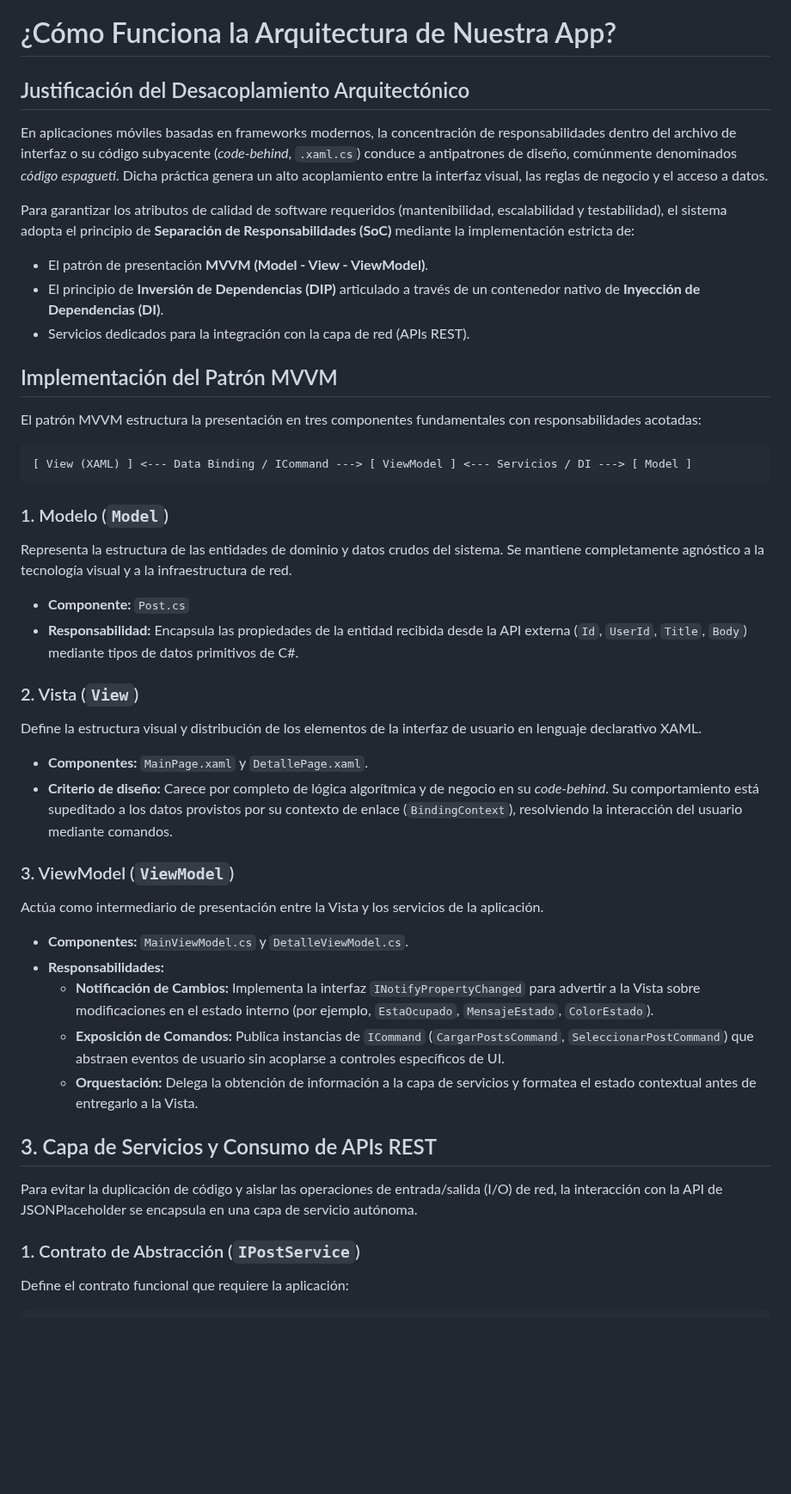
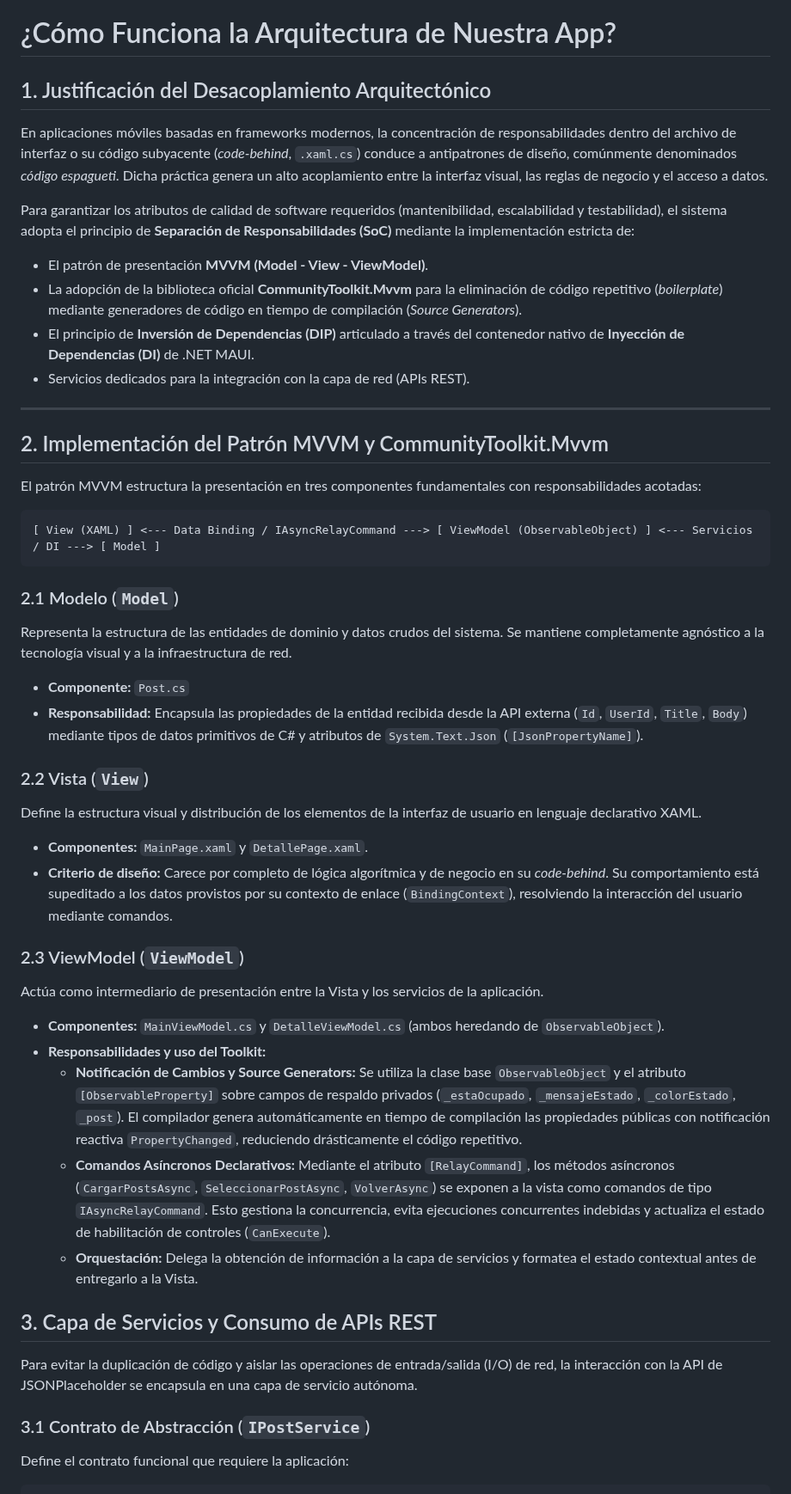
Before and after one commit to fioremos/UCES-DAMII-DevPosts-KalapujMosca, a Markdown page: docs/arquitectura_explicada.md, the part around one of its changes. Shown at 86% size. Drawn GitHub-style; blank space fills up the shorter version.

````diff
--- a/docs/arquitectura_explicada.md
+++ b/docs/arquitectura_explicada.md
@@ -1,40 +1,42 @@
 # ¿Cómo Funciona la Arquitectura de Nuestra App?
 
 
-## Justificación del Desacoplamiento Arquitectónico
+## 1. Justificación del Desacoplamiento Arquitectónico
 
 En aplicaciones móviles basadas en frameworks modernos, la concentración de responsabilidades dentro del archivo de interfaz o su código subyacente (*code-behind*, `.xaml.cs`) conduce a antipatrones de diseño, comúnmente denominados *código espagueti*. Dicha práctica genera un alto acoplamiento entre la interfaz visual, las reglas de negocio y el acceso a datos.
 
 Para garantizar los atributos de calidad de software requeridos (mantenibilidad, escalabilidad y testabilidad), el sistema adopta el principio de **Separación de Responsabilidades (SoC)** mediante la implementación estricta de:
 * El patrón de presentación **MVVM (Model - View - ViewModel)**.
-* El principio de **Inversión de Dependencias (DIP)** articulado a través de un contenedor nativo de **Inyección de Dependencias (DI)**.
+* La adopción de la biblioteca oficial **CommunityToolkit.Mvvm** para la eliminación de código repetitivo (*boilerplate*) mediante generadores de código en tiempo de compilación (*Source Generators*).
+* El principio de **Inversión de Dependencias (DIP)** articulado a través del contenedor nativo de **Inyección de Dependencias (DI)** de .NET MAUI.
 * Servicios dedicados para la integración con la capa de red (APIs REST).
 
+---
 
-## Implementación del Patrón MVVM
+## 2. Implementación del Patrón MVVM y CommunityToolkit.Mvvm
 
 El patrón MVVM estructura la presentación en tres componentes fundamentales con responsabilidades acotadas:
 
 ```
-[ View (XAML) ] <--- Data Binding / ICommand ---> [ ViewModel ] <--- Servicios / DI ---> [ Model ]
+[ View (XAML) ] <--- Data Binding / IAsyncRelayCommand ---> [ ViewModel (ObservableObject) ] <--- Servicios / DI ---> [ Model ]
 ```
 
-### 1. Modelo (`Model`)
+### 2.1 Modelo (`Model`)
 Representa la estructura de las entidades de dominio y datos crudos del sistema. Se mantiene completamente agnóstico a la tecnología visual y a la infraestructura de red.
 * **Componente:** `Post.cs`
-* **Responsabilidad:** Encapsula las propiedades de la entidad recibida desde la API externa (`Id`, `UserId`, `Title`, `Body`) mediante tipos de datos primitivos de C#.
+* **Responsabilidad:** Encapsula las propiedades de la entidad recibida desde la API externa (`Id`, `UserId`, `Title`, `Body`) mediante tipos de datos primitivos de C# y atributos de `System.Text.Json` (`[JsonPropertyName]`).
 
-### 2. Vista (`View`)
+### 2.2 Vista (`View`)
 Define la estructura visual y distribución de los elementos de la interfaz de usuario en lenguaje declarativo XAML.
 * **Componentes:** `MainPage.xaml` y `DetallePage.xaml`.
 * **Criterio de diseño:** Carece por completo de lógica algorítmica y de negocio en su *code-behind*. Su comportamiento está supeditado a los datos provistos por su contexto de enlace (`BindingContext`), resolviendo la interacción del usuario mediante comandos.
 
-### 3. ViewModel (`ViewModel`)
+### 2.3 ViewModel (`ViewModel`)
 Actúa como intermediario de presentación entre la Vista y los servicios de la aplicación.
-* **Componentes:** `MainViewModel.cs` y `DetalleViewModel.cs`.
-* **Responsabilidades:**
-  * **Notificación de Cambios:** Implementa la interfaz `INotifyPropertyChanged` para advertir a la Vista sobre modificaciones en el estado interno (por ejemplo, `EstaOcupado`, `MensajeEstado`, `ColorEstado`).
-  * **Exposición de Comandos:** Publica instancias de `ICommand` (`CargarPostsCommand`, `SeleccionarPostCommand`) que abstraen eventos de usuario sin acoplarse a controles específicos de UI.
+* **Componentes:** `MainViewModel.cs` y `DetalleViewModel.cs` (ambos heredando de `ObservableObject`).
+* **Responsabilidades y uso del Toolkit:**
+  * **Notificación de Cambios y Source Generators:** Se utiliza la clase base `ObservableObject` y el atributo `[ObservableProperty]` sobre campos de respaldo privados (`_estaOcupado`, `_mensajeEstado`, `_colorEstado`, `_post`). El compilador genera automáticamente en tiempo de compilación las propiedades públicas con notificación reactiva `PropertyChanged`, reduciendo drásticamente el código repetitivo.
+  * **Comandos Asíncronos Declarativos:** Mediante el atributo `[RelayCommand]`, los métodos asíncronos (`CargarPostsAsync`, `SeleccionarPostAsync`, `VolverAsync`) se exponen a la vista como comandos de tipo `IAsyncRelayCommand`. Esto gestiona la concurrencia, evita ejecuciones concurrentes indebidas y actualiza el estado de habilitación de controles (`CanExecute`).
   * **Orquestación:** Delega la obtención de información a la capa de servicios y formatea el estado contextual antes de entregarlo a la Vista.
 
 
@@ -42,7 +44,7 @@ Actúa como intermediario de presentación entre la Vista y los servicios de la
 
 Para evitar la duplicación de código y aislar las operaciones de entrada/salida (I/O) de red, la interacción con la API de JSONPlaceholder se encapsula en una capa de servicio autónoma.
 
-### 1. Contrato de Abstracción (`IPostService`)
+### 3.1 Contrato de Abstracción (`IPostService`)
 Define el contrato funcional que requiere la aplicación:
 ```csharp
 public interface IPostService
````
Also changed, not shown: other parts of docs/arquitectura_explicada.md (+14 -13 lines), README.md (+24 -7 lines), docs/arquitectura.png, docs/navegacion_secuencia.png, 2 other files.
